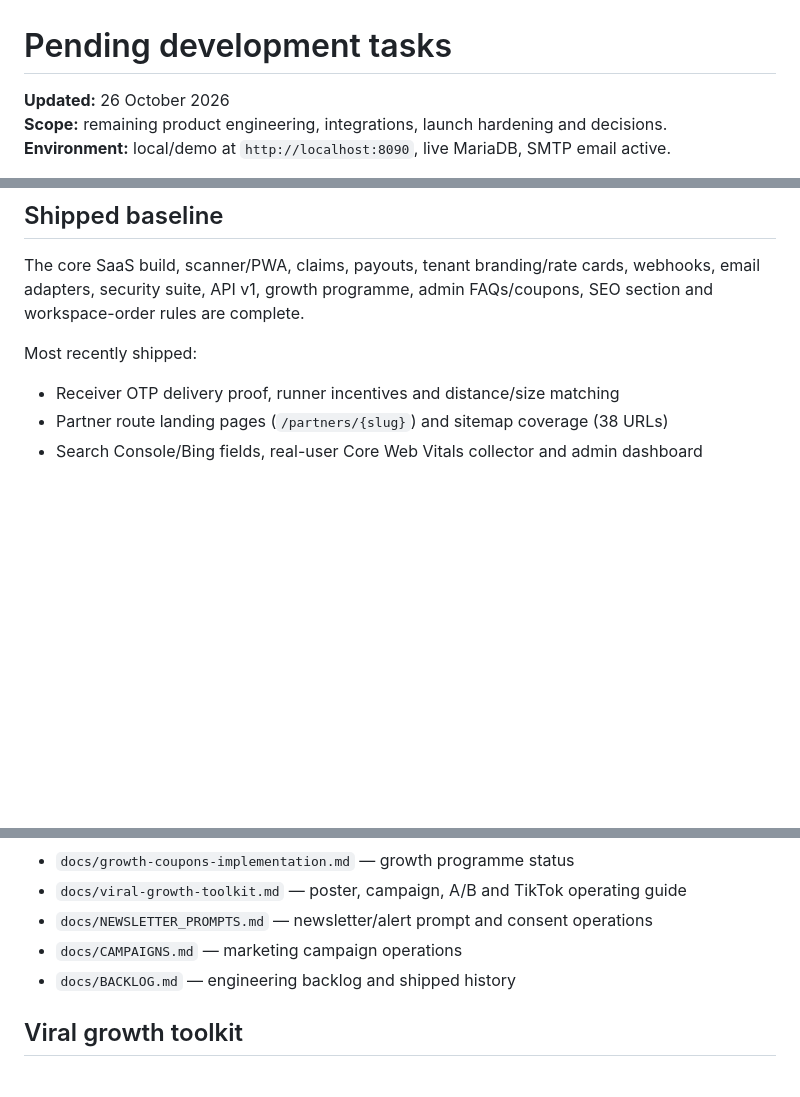
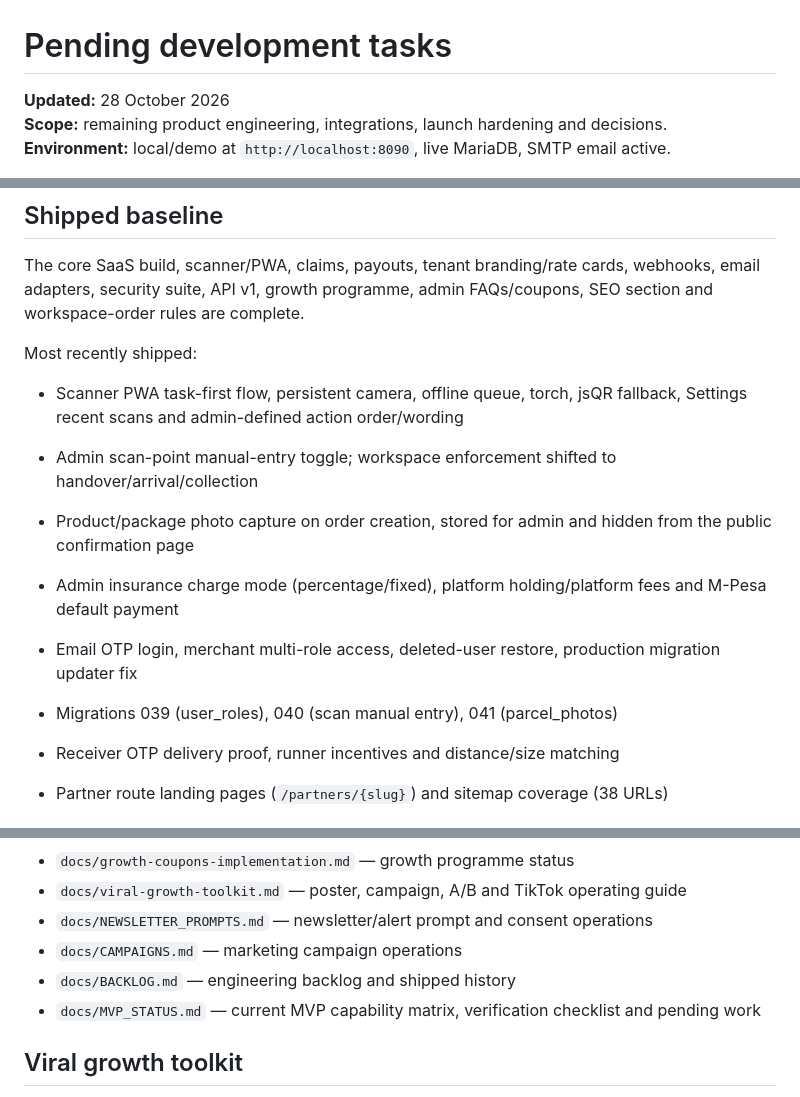
Before and after one commit to bodaboraapp-commits/mzigo.online, a Markdown page: docs/pending-tasks.md, 3 parts joined by grey strips. Drawn GitHub-style; blank space fills up the shorter version.

```diff
--- a/docs/pending-tasks.md
+++ b/docs/pending-tasks.md
@@ -1,6 +1,6 @@
 # Pending development tasks
 
-**Updated:** 26 October 2026
+**Updated:** 28 October 2026
 **Scope:** remaining product engineering, integrations, launch hardening and decisions.
 **Environment:** local/demo at `http://localhost:8090`, live MariaDB, SMTP email active.
 
@@ -15,6 +15,13 @@ There are no queued Team tasks, scheduled reminders or active goals. The only ba
 The core SaaS build, scanner/PWA, claims, payouts, tenant branding/rate cards, webhooks, email adapters, security suite, API v1, growth programme, admin FAQs/coupons, SEO section and workspace-order rules are complete.
 
 Most recently shipped:
+
+- Scanner PWA task-first flow, persistent camera, offline queue, torch, jsQR fallback, Settings recent scans and admin-defined action order/wording
+- Admin scan-point manual-entry toggle; workspace enforcement shifted to handover/arrival/collection
+- Product/package photo capture on order creation, stored for admin and hidden from the public confirmation page
+- Admin insurance charge mode (percentage/fixed), platform holding/platform fees and M-Pesa default payment
+- Email OTP login, merchant multi-role access, deleted-user restore, production migration updater fix
+- Migrations 039 (user_roles), 040 (scan manual entry), 041 (parcel_photos)
 
 - Receiver OTP delivery proof, runner incentives and distance/size matching
 - Partner route landing pages (`/partners/{slug}`) and sitemap coverage (38 URLs)
@@ -133,6 +152,7 @@ Core Phase 3 growth automation is already live: milestone rewards, post-delivery
 - `docs/NEWSLETTER_PROMPTS.md` — newsletter/alert prompt and consent operations
 - `docs/CAMPAIGNS.md` — marketing campaign operations
 - `docs/BACKLOG.md` — engineering backlog and shipped history
+- `docs/MVP_STATUS.md` — current MVP capability matrix, verification checklist and pending work
 
 ## Viral growth toolkit
 
```
Also changed, not shown: other parts of docs/pending-tasks.md (+19 -7 lines), docs/BACKLOG.md (+9 -2 lines).
